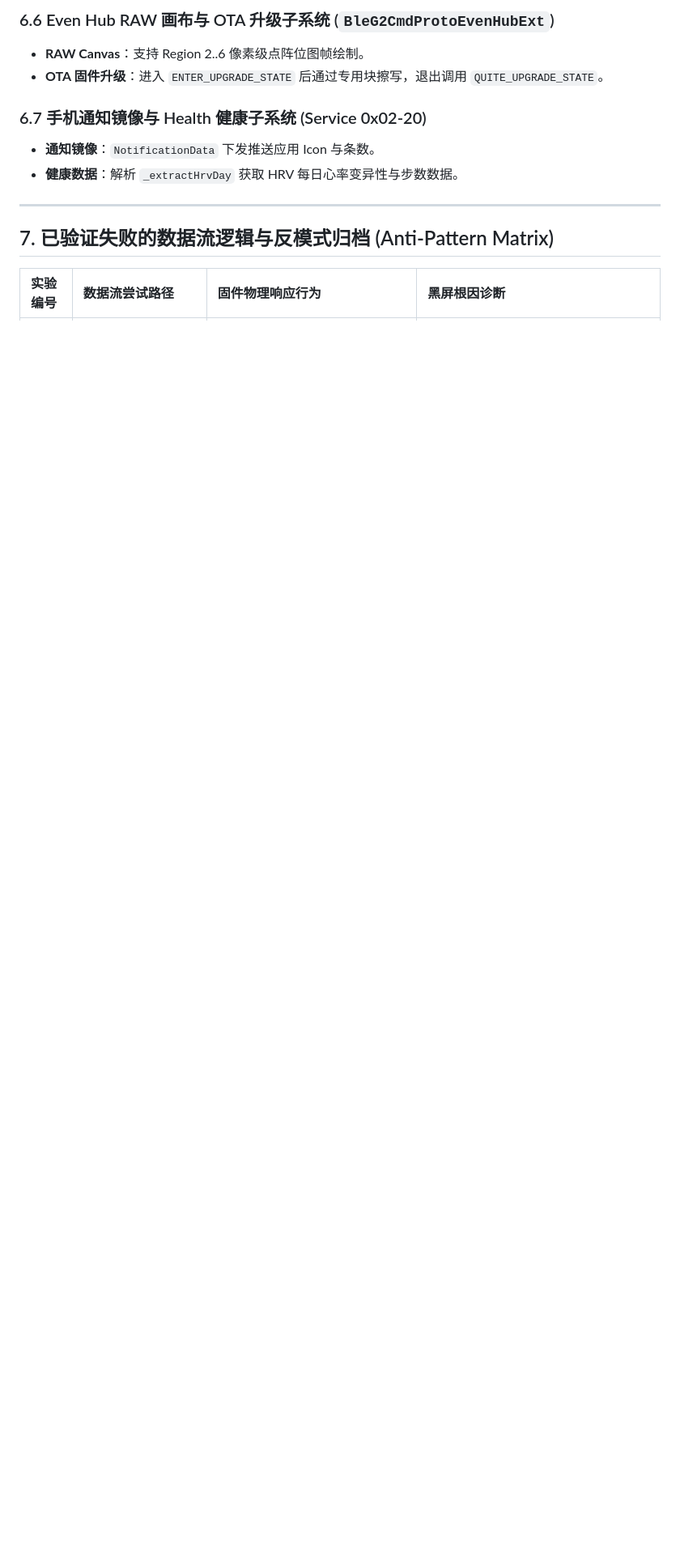
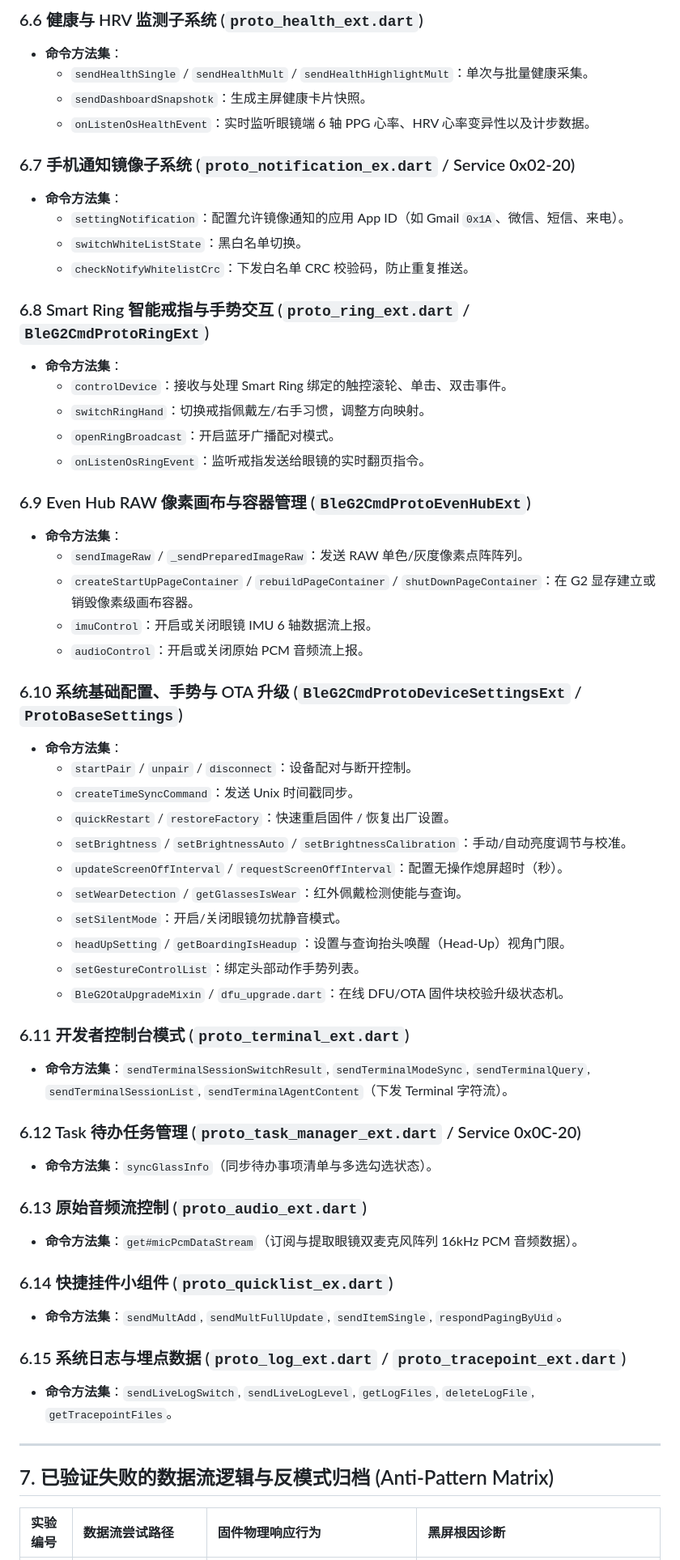
Before and after one commit to havvk/even-g2-smart-classroom, a Markdown page: docs/g2_reverse_engineering.md, the part around one of its changes. Shown at 81% size. Rendered like a GitHub page; blank space fills up the shorter version.

Commit message:
docs: restore 100% complete spec with all 15 Proto Extension modules and BLE command mappings

```diff
--- a/docs/g2_reverse_engineering.md
+++ b/docs/g2_reverse_engineering.md
@@ -322,11 +274,57 @@ message NotificationData {
 
-### 6.6 Even Hub RAW 画布与 OTA 升级子系统 (`BleG2CmdProtoEvenHubExt`)
-- **RAW Canvas**：支持 Region 2..6 像素级点阵位图帧绘制。
-- **OTA 固件升级**：进入 `ENTER_UPGRADE_STATE` 后通过专用块擦写，退出调用 `QUITE_UPGRADE_STATE`。
+### 6.6 健康与 HRV 监测子系统 (`proto_health_ext.dart`)
+- **命令方法集**：
+  - `sendHealthSingle` / `sendHealthMult` / `sendHealthHighlightMult`：单次与批量健康采集。
+  - `sendDashboardSnapshotk`：生成主屏健康卡片快照。
+  - `onListenOsHealthEvent`：实时监听眼镜端 6 轴 PPG 心率、HRV 心率变异性以及计步数据。
 
-### 6.7 手机通知镜像与 Health 健康子系统 (Service 0x02-20)
-- **通知镜像**：`NotificationData` 下发推送应用 Icon 与条数。
-- **健康数据**：解析 `_extractHrvDay` 获取 HRV 每日心率变异性与步数数据。
+### 6.7 手机通知镜像子系统 (`proto_notification_ex.dart` / Service 0x02-20)
+- **命令方法集**：
+  - `settingNotification`：配置允许镜像通知的应用 App ID（如 Gmail `0x1A`、微信、短信、来电）。
+  - `switchWhiteListState`：黑白名单切换。
+  - `checkNotifyWhitelistCrc`：下发白名单 CRC 校验码，防止重复推送。
+
+### 6.8 Smart Ring 智能戒指与手势交互 (`proto_ring_ext.dart` / `BleG2CmdProtoRingExt`)
+- **命令方法集**：
+  - `controlDevice`：接收与处理 Smart Ring 绑定的触控滚轮、单击、双击事件。
+  - `switchRingHand`：切换戒指佩戴左/右手习惯，调整方向映射。
+  - `openRingBroadcast`：开启蓝牙广播配对模式。
+  - `onListenOsRingEvent`：监听戒指发送给眼镜的实时翻页指令。
+
+### 6.9 Even Hub RAW 像素画布与容器管理 (`BleG2CmdProtoEvenHubExt`)
+- **命令方法集**：
+  - `sendImageRaw` / `_sendPreparedImageRaw`：发送 RAW 单色/灰度像素点阵阵列。
+  - `createStartUpPageContainer` / `rebuildPageContainer` / `shutDownPageContainer`：在 G2 显存建立或销毁像素级画布容器。
+  - `imuControl`：开启或关闭眼镜 IMU 6 轴数据流上报。
+  - `audioControl`：开启或关闭原始 PCM 音频流上报。
+
+### 6.10 系统基础配置、手势与 OTA 升级 (`BleG2CmdProtoDeviceSettingsExt` / `ProtoBaseSettings`)
+- **命令方法集**：
+  - `startPair` / `unpair` / `disconnect`：设备配对与断开控制。
+  - `createTimeSyncCommand`：发送 Unix 时间戳同步。
+  - `quickRestart` / `restoreFactory`：快速重启固件 / 恢复出厂设置。
+  - `setBrightness` / `setBrightnessAuto` / `setBrightnessCalibration`：手动/自动亮度调节与校准。
+  - `updateScreenOffInterval` / `requestScreenOffInterval`：配置无操作熄屏超时（秒）。
+  - `setWearDetection` / `getGlassesIsWear`：红外佩戴检测使能与查询。
+  - `setSilentMode`：开启/关闭眼镜勿扰静音模式。
+  - `headUpSetting` / `getBoardingIsHeadup`：设置与查询抬头唤醒（Head-Up）视角门限。
+  - `setGestureControlList`：绑定头部动作手势列表。
+  - `BleG2OtaUpgradeMixin` / `dfu_upgrade.dart`：在线 DFU/OTA 固件块校验升级状态机。
+
+### 6.11 开发者控制台模式 (`proto_terminal_ext.dart`)
+- **命令方法集**：`sendTerminalSessionSwitchResult`, `sendTerminalModeSync`, `sendTerminalQuery`, `sendTerminalSessionList`, `sendTerminalAgentContent`（下发 Terminal 字符流）。
+
+### 6.12 Task 待办任务管理 (`proto_task_manager_ext.dart` / Service 0x0C-20)
+- **命令方法集**：`syncGlassInfo`（同步待办事项清单与多选勾选状态）。
+
+### 6.13 原始音频流控制 (`proto_audio_ext.dart`)
+- **命令方法集**：`get#micPcmDataStream`（订阅与提取眼镜双麦克风阵列 16kHz PCM 音频数据）。
+
+### 6.14 快捷挂件小组件 (`proto_quicklist_ex.dart`)
+- **命令方法集**：`sendMultAdd`, `sendMultFullUpdate`, `sendItemSingle`, `respondPagingByUid`。
+
+### 6.15 系统日志与埋点数据 (`proto_log_ext.dart` / `proto_tracepoint_ext.dart`)
+- **命令方法集**：`sendLiveLogSwitch`, `sendLiveLogLevel`, `getLogFiles`, `deleteLogFile`, `getTracepointFiles`。
 
 ---
 
```
Also changed, not shown: other parts of docs/g2_reverse_engineering.md (+52 -100 lines).
